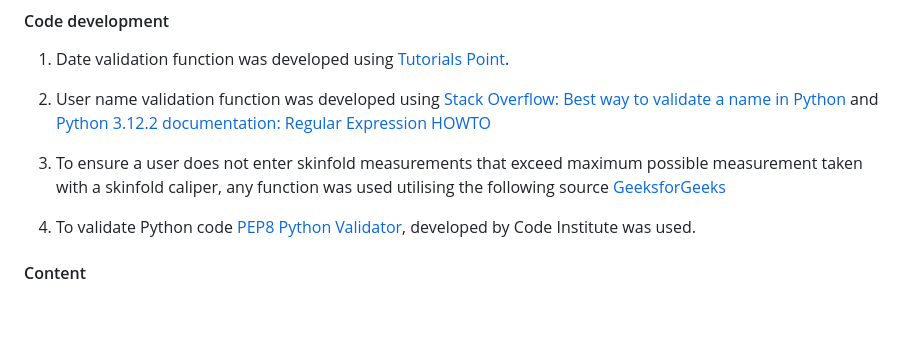
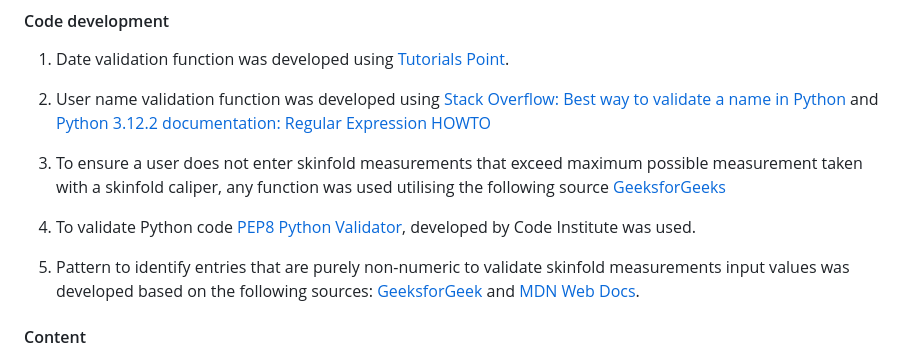
Before and after one commit to KatePaulauskas/body-fat-percent-calculator, a Markdown page: README.md, the part around the change. Drawn GitHub-style; blank space fills up the shorter version.

Commit message:
docs: update the credits and data model sections in the README.md file.

```diff
--- a/README.md
+++ b/README.md
@@ -543,6 +543,8 @@ The deployed project link can be found at the following URL: [Bosy Fat Percent C
 
 4. To validate Python code [PEP8 Python Validator](https://pep8ci.herokuapp.com), developed by Code Institute was used.
 
+5. Pattern to identify entries that are purely non-numeric to validate skinfold measurements input values was developed based on the following sources: [GeeksforGeek](https://www.geeksforgeeks.org/write-regular-expressions/) and [MDN Web Docs](https://developer.mozilla.org/en-US/docs/Web/JavaScript/Guide/Regular_Expressions/Cheatsheet).
+
 #### Content
 1. The body fat percent calculation was done using Jackson/Pollock 7-Site Caliper Method as described on [T.S.K.V. Spartacus](https://tskvspartacus.nl/tools/7-point-fat-percentage-calculator.php)
 
```
